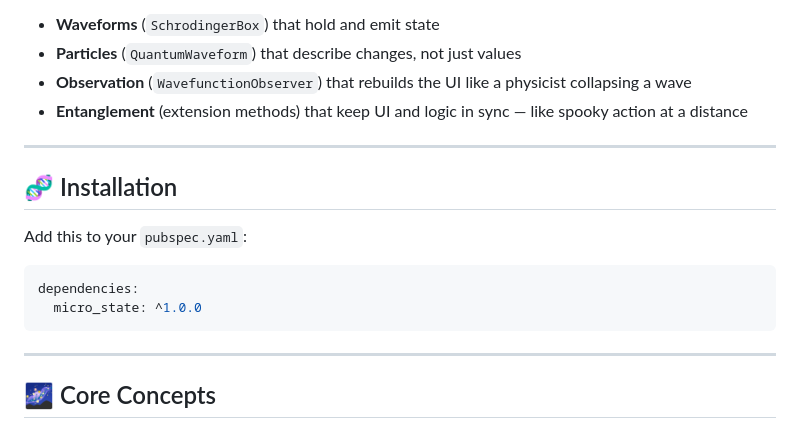
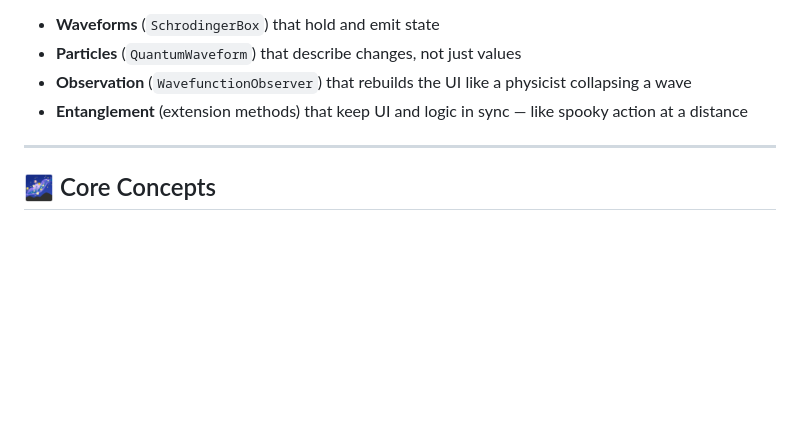
Before and after one commit to arrahmanbd/spooky_state, a Markdown page: README.md, the part around the change. GitHub-like rendering; blank space fills up the shorter version.

````diff
--- a/README.md
+++ b/README.md
@@ -25,16 +25,6 @@ Core concepts:
 
 ---
 
-## 🧬 Installation
-
-Add this to your `pubspec.yaml`:
-
-```yaml
-dependencies:
-  micro_state: ^1.0.0
-```
-
----
 
 ## 🌌 Core Concepts
 
````
